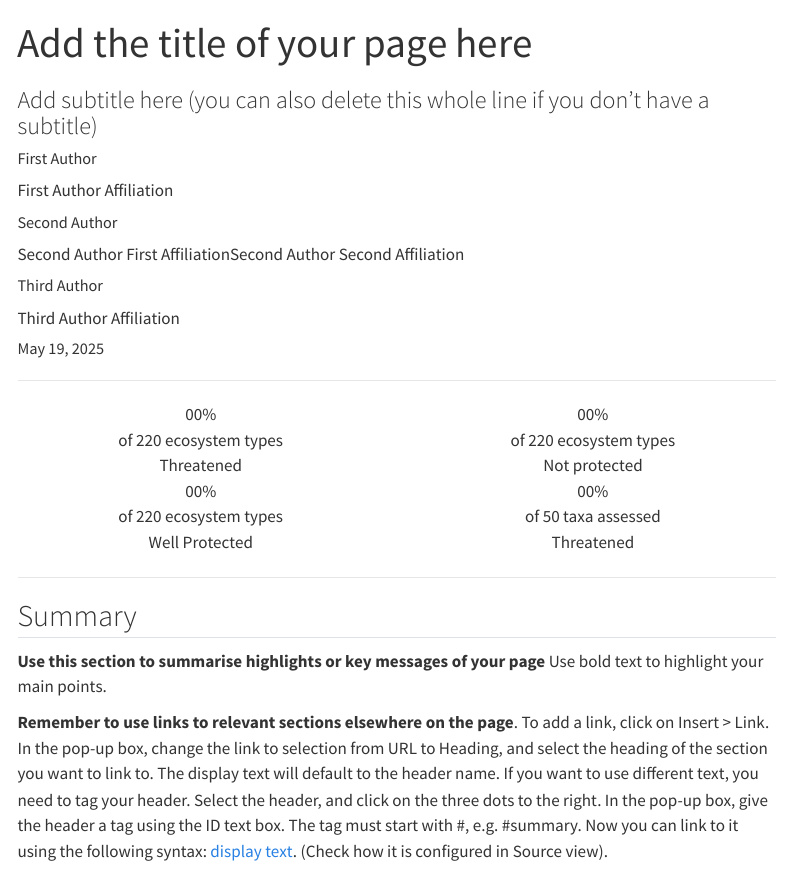
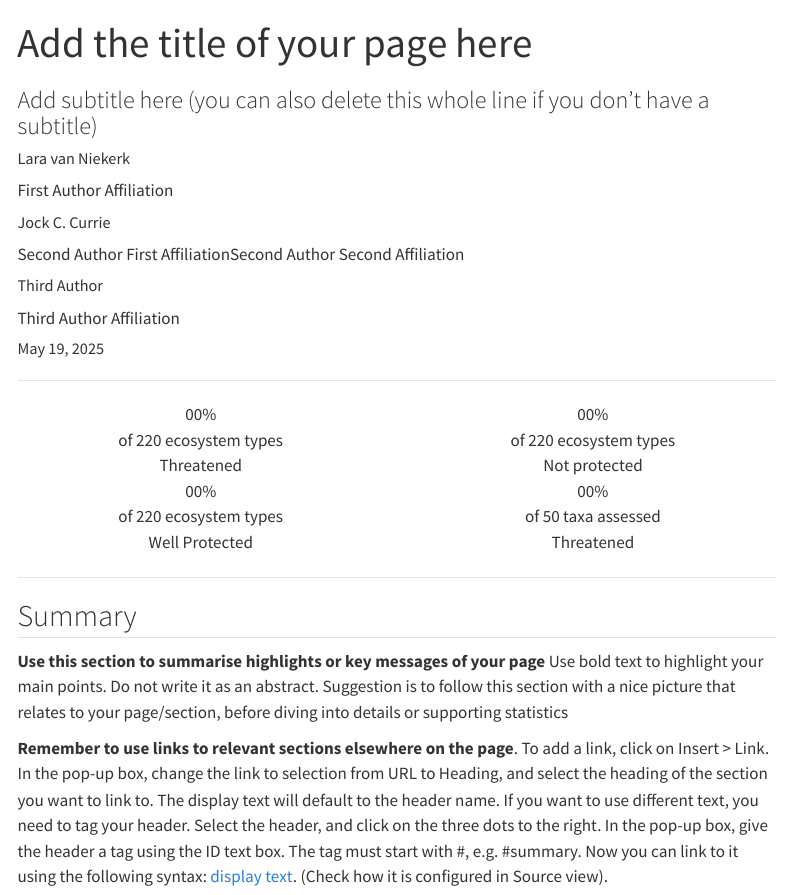
Before and after one commit to SANBI-NBA/templates, a Quarto document (quarto-templates/scientific.qmd): the page in a window 1100 px wide, from its top. Rendered offline with R 4.5, knitr and Pandoc in place of Quarto, with nearby package versions; some code elsewhere in the file could not run offline; menus at the side of the page are left out.

Commit message:
some added notes and instructions in Readme and scientific.qmd in case useful for uptake into the template

```diff
--- a/quarto-templates/scientific.qmd
+++ b/quarto-templates/scientific.qmd
@@ -4,17 +5,17 @@ subtitle: "Add subtitle here (you can also delete this whole line if you don't h
 title-block-banner: "#A7A9AC"
 title-block-banner-color: white
 author:
-  - name: First Author
+  - name: Lara van Niekerk # follow the instructions for name formats [format instructions still needed]
     orcid: 0000-0000-0000-0000
-    affiliation: First Author Affiliation
-  - name: Second Author
+    affiliation: First Author Affiliation # do not use acronyms in affiliations
+  - name: Jock C. Currie
     orcid: 0000-0000-0000-0000
     affiliation:
-     - Second Author First Affiliation
-     - Second Author Second Affiliation
+     - Second Author First Affiliation # do not use acronyms in affiliations
+     - Second Author Second Affiliation # do not use acronyms in affiliations
   - name: Third Author
     orcid: 0000-0000-0000-0000
-    affiliation: Third Author Affiliation
+    affiliation: Third Author Affiliation # do not use acronyms in affiliations
 date: last-modified
 citation:
   type: webpage
@@ -93,7 +94,7 @@ execute:
 
 ## Summary {#summary}
 
-**Use this section to summarise highlights or key messages of your page** Use bold text to highlight your main points.
+**Use this section to summarise highlights or key messages of your page** Use bold text to highlight your main points. Do not write it as an abstract. Suggestion is to follow this section with a nice picture that relates to your page/section, before diving into details or supporting statistics
 
 **Remember to use links to relevant sections elsewhere on the page**. To add a link, click on Insert \> Link. In the pop-up box, change the link to selection from URL to Heading, and select the heading of the section you want to link to. The display text will default to the header name. If you want to use different text, you need to tag your header. Select the header, and click on the three dots to the right. In the pop-up box, give the header a tag using the ID text box. The tag must start with #, e.g. #summary. Now you can link to it using the following syntax: [display text](#section-name). (Check how it is configured in Source view).
 
```
Also changed, not shown: README.md, quarto-templates/scientific.qmd (12 more changed lines).
